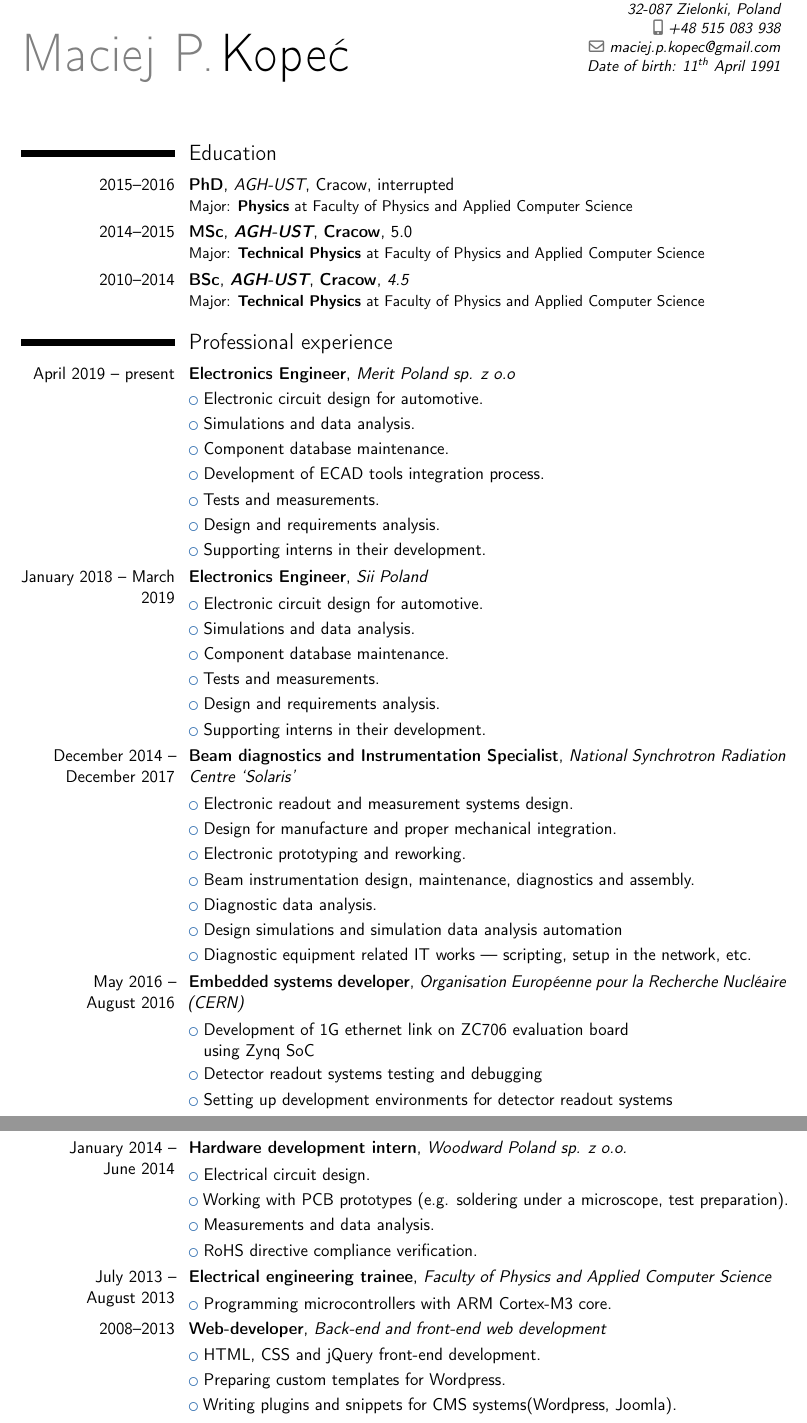
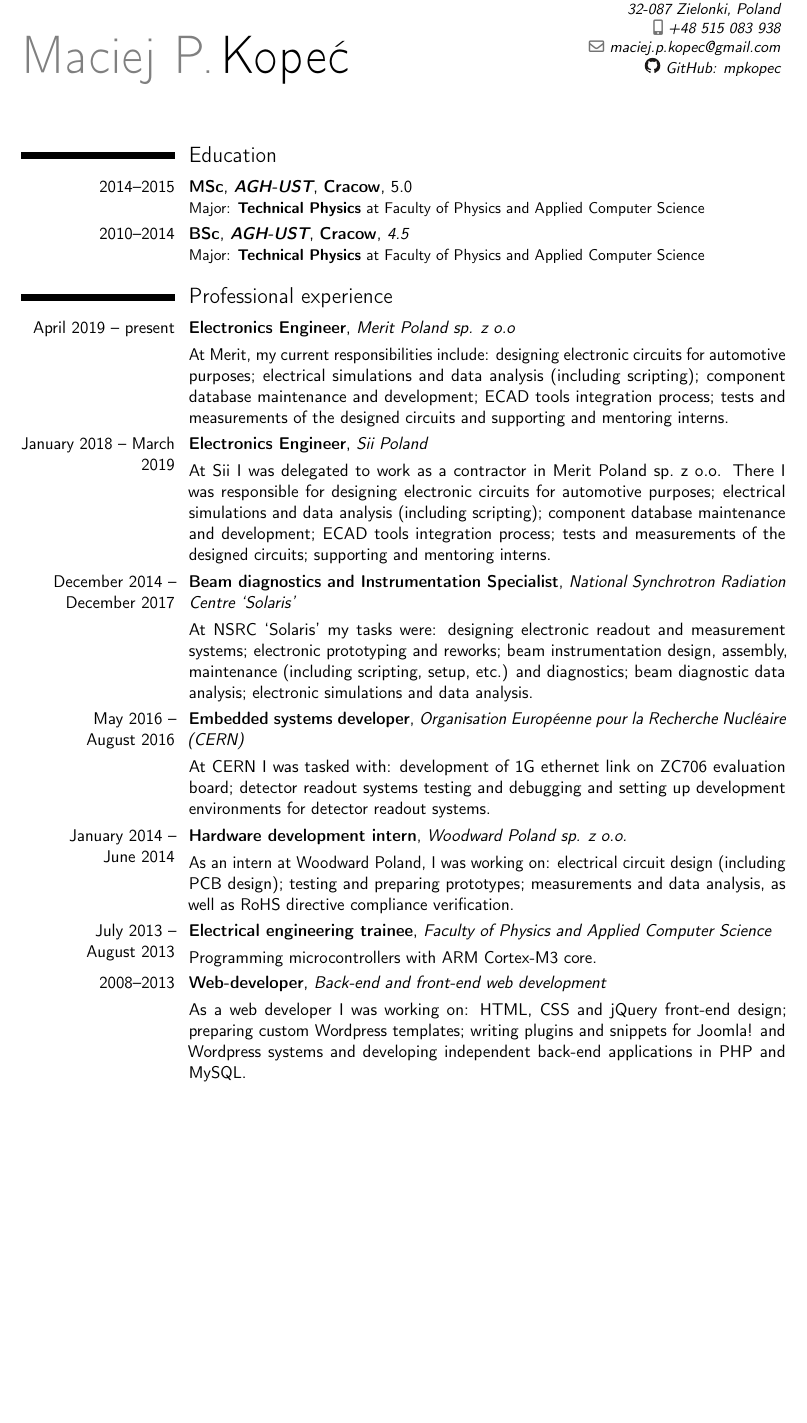
Before and after one commit to mpkopec/cv, a LaTeX CV (CV_MaciejKopec_en.tex): two parts of pages 1 and 2 of 3 before the commit and part of page 1 of 2 after it, the two joined at a grey line, cut so that both start at the same text, the shorter picture padded with empty space. Compiled offline with pdfLaTeX.

Commit message:
Better formatting (no lists). Black color scheme

```diff
--- a/CV_MaciejKopec_en.tex
+++ b/CV_MaciejKopec_en.tex
@@ -7,7 +7,7 @@
 
 %% ModernCV themes
 \moderncvstyle{classic}
-\moderncvcolor{blue}
+\moderncvcolor{black}
 %\renewcommand{\familydefault}{\sfdefault}
 \nopagenumbers{}
 
@@ -29,7 +29,9 @@
 \address{Na Popielówkę 75P/2}{32-087 Zielonki, Poland}
 \mobile{+48 515 083 938}
 \email{maciej.p.kopec@gmail.com}
-\extrainfo{Date of birth: 11\textsuperscript{th} April 1991}
+\extrainfo{\includegraphics[height=1em, trim={4.8cm 14.55cm 12.76cm 1.95cm}, clip]
+	{img/GitHub-Mark.eps}
+GitHub: \href{https://github.com/mpkopec}{mpkopec}}
 %\photo[80pt][0.4pt]{mkopec.jpg}
 
 %%------------------------------------------------------------------------------
@@ -39,63 +41,53 @@
 \makecvtitle
 
 \section{Education}
-\cventry{2015--2016}{PhD}{AGH-UST}{Cracow}{interrupted}{Major: \textbf{Physics}
-at Faculty of Physics and Applied Computer Science}
 \cventry{2014--2015}{MSc}{\textbf{AGH-UST}}{\textbf{Cracow}}{5.0}{Major: \textbf{Technical Physics} at~Faculty of~Physics and~Applied Computer Science}
 \cventry{2010--2014}{BSc}{\textbf{AGH-UST}}{\textbf{Cracow}}{\textit{4.5}}{Major: \textbf{Technical Physics} at~Faculty of~Physics and~Applied Computer Science}
 
 \section{Professional experience}
 \cventry{April 2019 -- present}{Electronics Engineer}{Merit Poland sp. z
 o.o}{}{}{}
-\cvlistitem{Electronic circuit design for automotive.}
-\cvlistitem{Simulations and data analysis.}
-\cvlistitem{Component database maintenance.}
-\cvlistitem{Development of ECAD tools integration process.}
-\cvlistitem{Tests and measurements.}
-\cvlistitem{Design and requirements analysis.}
-\cvlistitem{Supporting interns in their development.}
+\cvitem{}{At Merit, my current responsibilities include: designing electronic circuits for automotive purposes;
+electrical simulations and data analysis (including scripting); component database maintenance
+and development; ECAD tools integration process; tests and measurements of the designed circuits
+and supporting and mentoring interns.}
 
 \cventry{January 2018 -- March 2019}{Electronics Engineer}{Sii Poland}{}{}{}
 \vspace{-\baselineskip}
-\cvlistitem{Electronic circuit design for automotive.}
-\cvlistitem{Simulations and data analysis.}
-\cvlistitem{Component database maintenance.}
-\cvlistitem{Tests and measurements.}
-\cvlistitem{Design and requirements analysis.}
-\cvlistitem{Supporting interns in their development.}
+\cvitem{}{At Sii I was delegated to work as a contractor in Merit Poland sp.~z~o.o. There I was
+	responsible for designing electronic circuits for automotive purposes;
+	electrical simulations and data analysis (including scripting); component database maintenance
+	and development; ECAD tools integration process; tests and measurements of the designed circuits;
+	supporting and mentoring interns.}
 
-\cventry{December 2014 -- December 2017}{Beam diagnostics and Instrumentation Specialist}{National Synchrotron Radiation Centre `Solaris'}{}{}{}
-\cvlistitem{Electronic readout and measurement systems design.}
-\cvlistitem{Design for manufacture and proper mechanical integration.}
-\cvlistitem{Electronic prototyping and reworking.}
-\cvlistitem{Beam instrumentation design, maintenance, diagnostics and assembly.}
-\cvlistitem{Diagnostic data analysis.}
-\cvlistitem{Design simulations and simulation data analysis automation}
-\cvlistitem{Diagnostic equipment related IT works --- scripting, setup in
-the~network, etc.}
+\cventry{December 2014 -- December 2017}{Beam diagnostics and Instrumentation Specialist}{National
+	Synchrotron Radiation Centre `Solaris'}{}{}{}
+\cvitem{}{At NSRC `Solaris' my tasks were: designing electronic readout and measurement
+systems; electronic prototyping and reworks; beam instrumentation design, assembly, maintenance
+(including scripting, setup, etc.) and diagnostics; beam diagnostic data analysis; electronic
+simulations and data analysis.}
 
-\cventry{May 2016 -- \linebreak August 2016}{Embedded systems developer}{Organisation Européenne pour la Recherche Nucléaire (CERN)}{}{}{}
-\cvlistitem{Development of 1G ethernet link on ZC706 evaluation board \newline using Zynq SoC}
-\cvlistitem{Detector readout systems testing and debugging}
-\cvlistitem{Setting up development environments for detector readout systems}
+\cventry{May 2016 -- \linebreak August 2016}{Embedded systems developer}{Organisation Européenne
+	 pour la Recherche Nucléaire (CERN)}{}{}{}
+\cvitem{}{At CERN I was tasked with: development of 1G ethernet link on ZC706 evaluation board;
+detector readout systems testing and debugging and setting up development environments for
+detector readout systems.}
 
 \cventry{January 2014 -- \linebreak June 2014}{Hardware development intern}{Woodward Poland sp. z o.o.}{}{}{}
 \vspace{-\baselineskip}
-\cvlistitem{Electrical circuit design.}
-\cvlistitem{Working with PCB prototypes (e.g. soldering under a~microscope,
-test
-preparation).}
-\cvlistitem{Measurements and~data analysis.}
-\cvlistitem{RoHS directive compliance verification.}
+\cvitem{}{As an intern at Woodward Poland, I was working on: electrical circuit design (including
+	PCB design); testing and preparing prototypes; measurements and data analysis, as well as
+RoHS directive compliance verification.}
 
-\cventry{July 2013 -- \linebreak August 2013}{Electrical engineering trainee}{Faculty of~Physics and~Applied Computer Science}{}{}{}
+\cventry{July 2013 -- \linebreak August 2013}{Electrical engineering trainee}{Faculty of~Physics
+	and~Applied Computer Science}{}{}{}
 \vspace{-\baselineskip}
-\cvlistitem{Programming microcontrollers with ARM Cortex-M3 core.}
+\cvitem{}{Programming microcontrollers with ARM Cortex-M3 core.}
 
 \cventry{2008--2013}{Web-developer}{Back-end and front-end web development}{}{}{}
-\cvlistitem{HTML, CSS and jQuery front-end development.}
-\cvlistitem{Preparing custom templates for Wordpress.}
-\cvlistitem{Writing plugins and snippets for CMS systems(Wordpress, Joomla).}
+\cvitem{}{As a web developer I was working on: HTML, CSS and jQuery front-end design; preparing
+custom Wordpress templates; writing plugins and snippets for Joomla! and Wordpress systems
+and developing independent back-end applications in PHP and MySQL.}
 
 
 \section{Courses and certificates}
```
Also changed, not shown: img/GitHub-Mark.eps (added), CV_MaciejKopec_en.tex (16 more changed lines).
